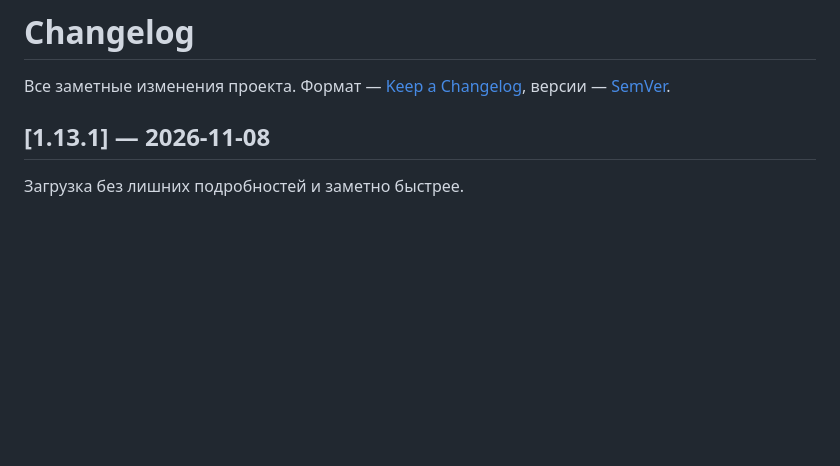
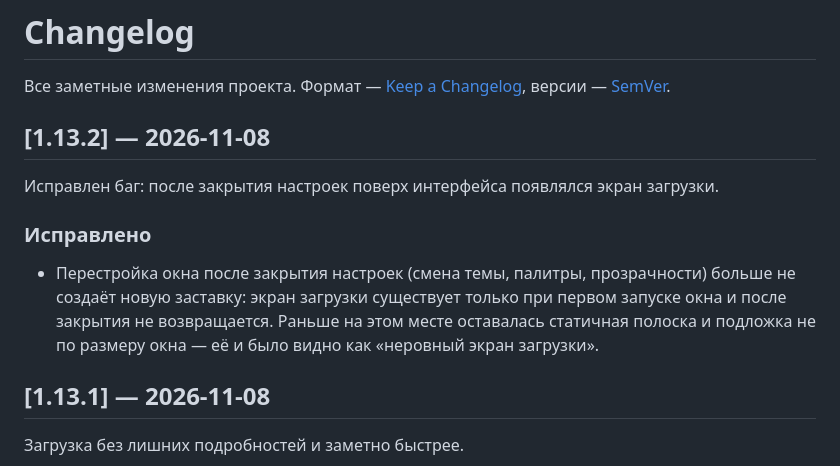
Before and after one commit to dosherrk/ludex, a Markdown page: CHANGELOG.md, the part around the change. Rendered like a GitHub page; blank space fills up the shorter version.

Commit message:
1.13.2: после закрытия настроек больше не появляется экран загрузки

```diff
--- a/CHANGELOG.md
+++ b/CHANGELOG.md
@@ -2,6 +2,16 @@
 
 Все заметные изменения проекта. Формат — [Keep a Changelog](https://keepachangelog.com/ru/1.1.0/),
 версии — [SemVer](https://semver.org/lang/ru/).
+
+## [1.13.2] — 2026-11-08
+
+Исправлен баг: после закрытия настроек поверх интерфейса появлялся экран загрузки.
+
+### Исправлено
+- Перестройка окна после закрытия настроек (смена темы, палитры, прозрачности) больше
+  не создаёт новую заставку: экран загрузки существует только при первом запуске окна
+  и после закрытия не возвращается. Раньше на этом месте оставалась статичная полоска
+  и подложка не по размеру окна — её и было видно как «неровный экран загрузки».
 
 ## [1.13.1] — 2026-11-08
 
```
Also changed, not shown: README.md (+1 -1 lines), screenshots/settings-closed.png (added), 5 other files.
